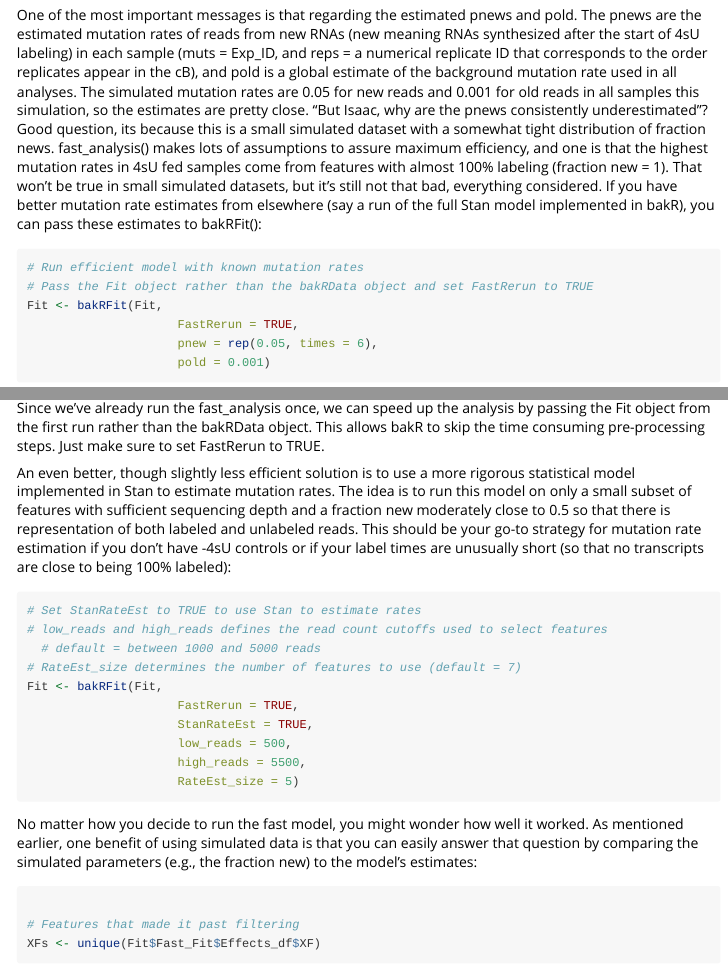
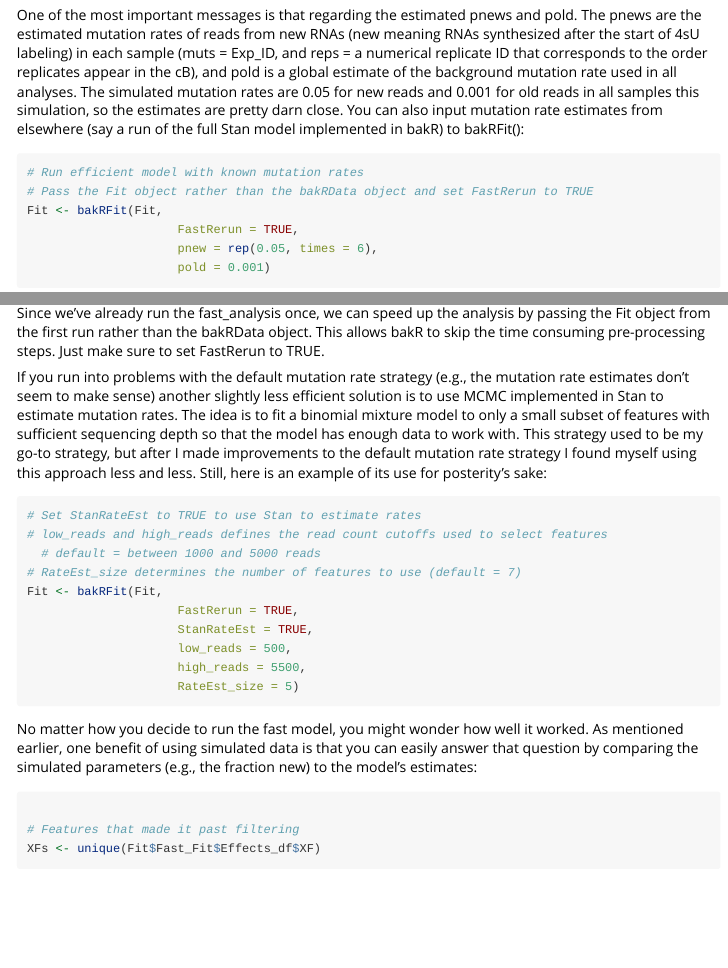
Before and after one commit to simonlabcode/bakR, an R Markdown document (vignettes/Getting-Started.Rmd): the page in a window 1100 px wide, from 3710 px down, and a second part further down, joined at a grey line. Rendered offline with R 4.5, knitr and Pandoc, with nearby package versions; some code elsewhere in the file could not run offline; common packages that the code uses without loading them are loaded.

Commit message:
Updated Getting Started vignette

````diff
--- a/vignettes/Getting-Started.Rmd
+++ b/vignettes/Getting-Started.Rmd
@@ -178,7 +178,7 @@ Fit <- bakRFit(bakRData)
 
 bakRFit() is used here as a wrapper for two functions in bakR: cBprocess() and fast_analysis(). cBprocess() will extract and properly format the information needed for all statistical models from the bakRData object and fast_analysis() will perform the efficient analysis. This should take no more than a minute to run. Messages are printed along the way to keep you updated as to the progress of the analysis.
 
-One of the most important messages is that regarding the estimated pnews and pold. The pnews are the estimated mutation rates of reads from new RNAs (new meaning RNAs synthesized after the start of 4sU labeling) in each sample (muts = Exp_ID, and reps = a numerical replicate ID that corresponds to the order replicates appear in the cB), and pold is a global estimate of the background mutation rate used in all analyses. The simulated mutation rates are 0.05 for new reads and 0.001 for old reads in all samples this simulation, so the estimates are pretty close. "But Isaac, why are the pnews consistently underestimated"? Good question, its because this is a small simulated dataset with a somewhat tight distribution of fraction news. fast_analysis() makes lots of assumptions to assure maximum efficiency, and one is that the highest mutation rates in 4sU fed samples come from features with almost 100% labeling (fraction new = 1). That won't be true in small simulated datasets, but it's still not that bad, everything considered. If you have better mutation rate estimates from elsewhere (say a run of the full Stan model implemented in bakR), you can pass these estimates to bakRFit():
+One of the most important messages is that regarding the estimated pnews and pold. The pnews are the estimated mutation rates of reads from new RNAs (new meaning RNAs synthesized after the start of 4sU labeling) in each sample (muts = Exp_ID, and reps = a numerical replicate ID that corresponds to the order replicates appear in the cB), and pold is a global estimate of the background mutation rate used in all analyses. The simulated mutation rates are 0.05 for new reads and 0.001 for old reads in all samples this simulation, so the estimates are pretty darn close. You can also input mutation rate estimates from elsewhere (say a run of the full Stan model implemented in bakR) to bakRFit():
 
 ```{r}
 # Run efficient model with known mutation rates
@@ -191,7 +191,7 @@ Fit <- bakRFit(Fit,
 
 Since we've already run the fast_analysis once, we can speed up the analysis by passing the Fit object from the first run rather than the bakRData object. This allows bakR to skip the time consuming pre-processing steps. Just make sure to set FastRerun to TRUE.
 
-An even better, though slightly less efficient solution is to use a more rigorous statistical model implemented in Stan to estimate mutation rates. The idea is to run this model on only a small subset of features with sufficient sequencing depth and a fraction new moderately close to 0.5 so that there is representation of both labeled and unlabeled reads. This should be your go-to strategy for mutation rate estimation if you don't have -4sU controls or if your label times are unusually short (so that no transcripts are close to being 100% labeled):
+If you run into problems with the default mutation rate strategy (e.g., the mutation rate estimates don't seem to make sense) another slightly less efficient solution is to use MCMC implemented in Stan to estimate mutation rates. The idea is to fit a binomial mixture model to only a small subset of features with sufficient sequencing depth so that the model has enough data to work with. This strategy used to be my go-to strategy, but after I made improvements to the default mutation rate strategy I found myself using this approach less and less. Still, here is an example of its use for posterity's sake:
 
 ```{r, eval = FALSE}
 # Set StanRateEst to TRUE to use Stan to estimate rates
````
